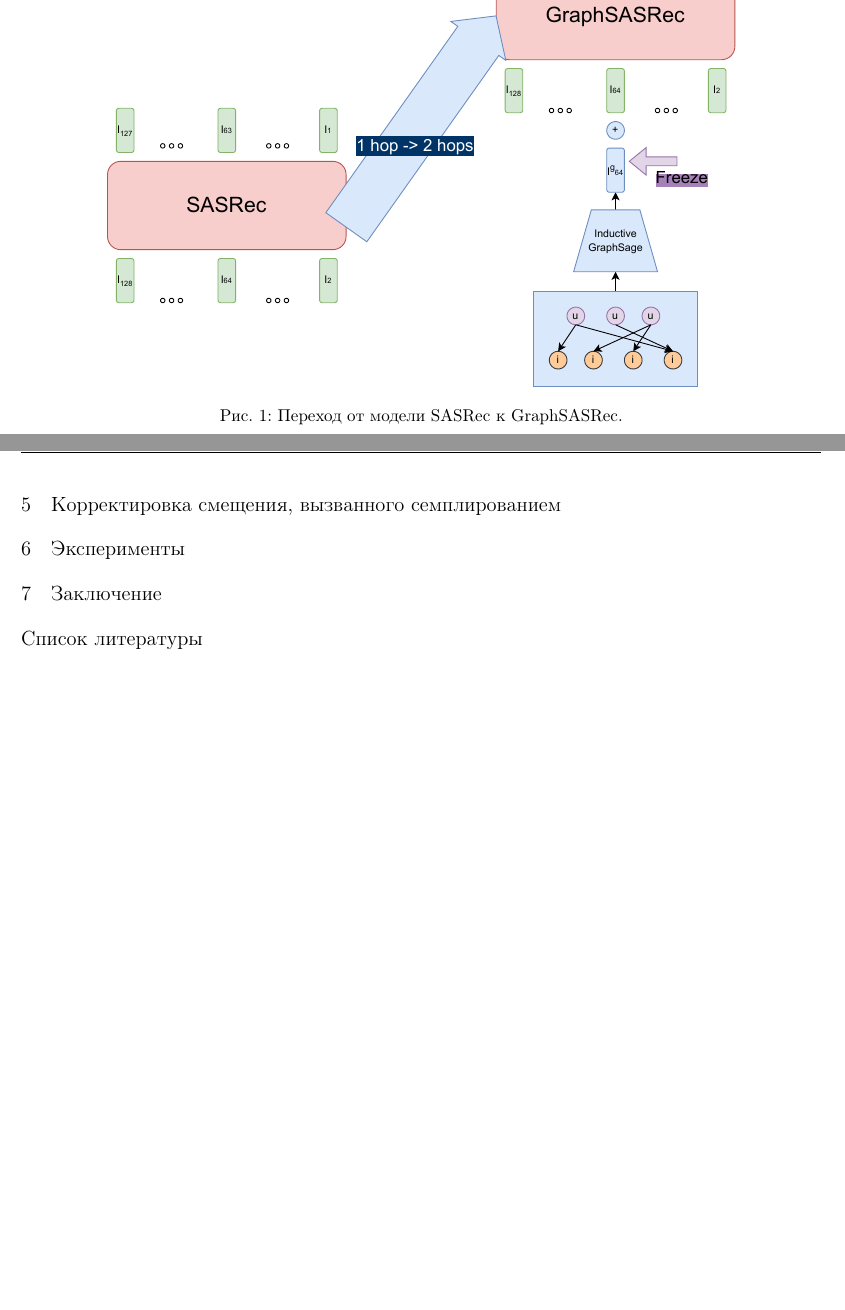
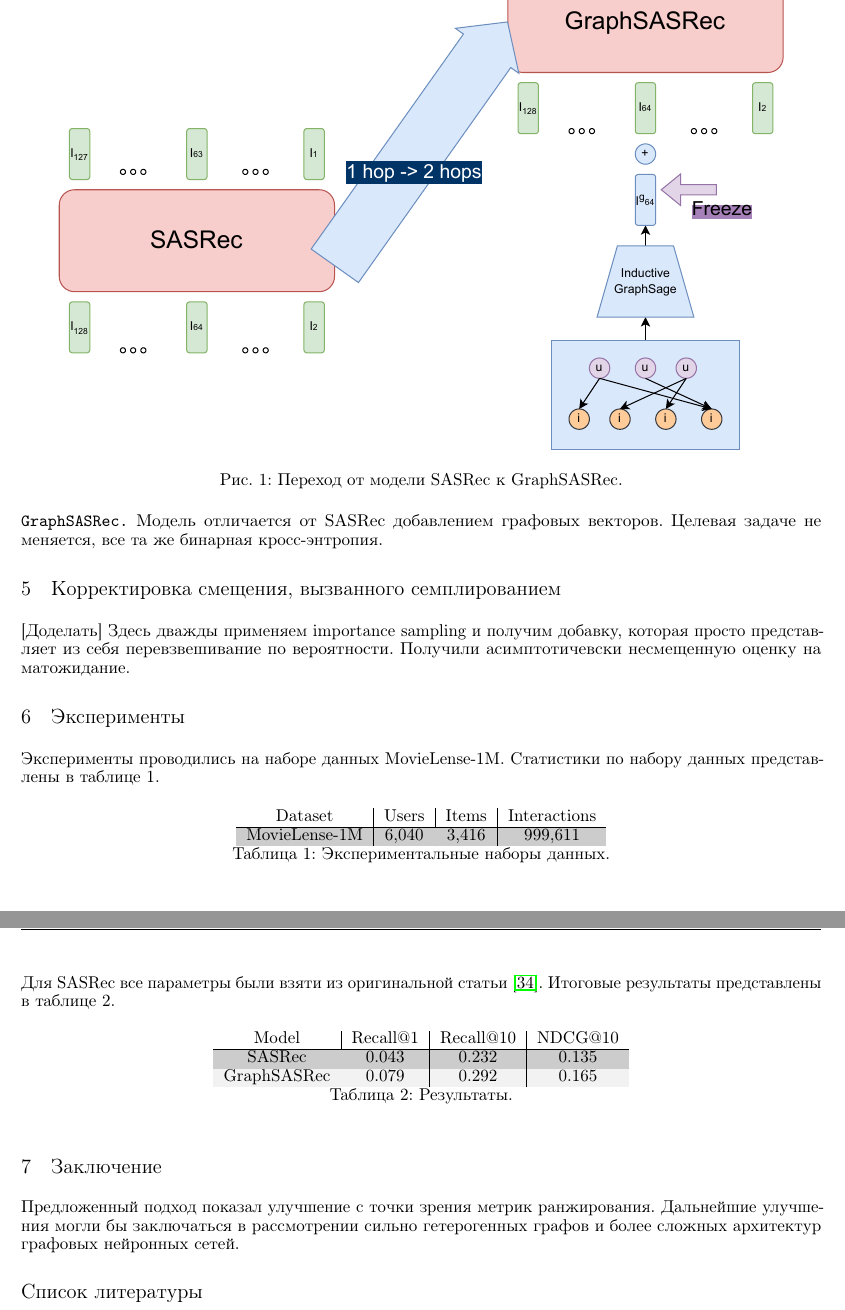
Before and after one commit to matfu-pixel/GraphSASRec, a LaTeX paper (paper/main.tex): two parts of pages 4 and 5 of 6 before the commit and two parts of pages 5 and 6 of 7 after it, joined at a grey line, cut so that both start at the same text, the shorter picture padded with empty space. Compiled offline with pdfLaTeX.

Commit message:
add temp result

```diff
--- a/paper/main.tex
+++ b/paper/main.tex
@@ -13,6 +13,7 @@
 \usepackage{graphicx}
 \usepackage{natbib}
 \usepackage{doi}
+\usepackage[table]{xcolor}
 
 % \usepackage[
 % backend=biber,
@@ -24,12 +25,12 @@
 \title{GraphSASRec: модель последовательных рекомендаций на основе самовнивания, дополненная графовыми представлениями.}
 
 \author{
-	Матвеев Артем \\
+	\textbf{Матвеев Артем} \\
     Московский государственный университет \\
 	имени М. В. Ломоносова \\
 	\texttt{matfu21@ya.ru} \\
 	\And
-	Майсурадзе Арчил Ивериевич \\
+	\textbf{Майсурадзе Арчил Ивериевич} \\
     Московский государственный университет \\
 	имени М. В. Ломоносова \\
 	\texttt{artchil@mail.ru} \\
@@ -203,15 +240,52 @@ link-prediction. Полученные предобученные векторы
 \begin{figure}[!ht]
     \centering
-    \includegraphics[width=130mm]{images/grpahsasrec2.pdf}
+    \includegraphics[width=150mm]{images/grpahsasrec2.pdf}
     \caption{Переход от модели SASRec к GraphSASRec.}
 \end{figure}
 
+\texttt{GraphSASRec.} Модель отличается от SASRec добавлением графовых векторов. Целевая задаче не меняется, все та же бинарная кросс-энтропия.
 
 \section{Корректировка смещения, вызванного семплированием}
 
+[Доделать] Здесь дважды применяем importance sampling и получим добавку, которая просто представляет из себя перевзвешивание по
+вероятности. Получили асимптотичевски несмещенную оценку на матожидание.
+
 \section{Эксперименты}
 
+Эксперименты проводились на наборе данных MovieLense-1M. Статистики по набору данных представлены в
+таблице 1.
+
+\begin{table}[h]
+    \centering
+    \rowcolors{2}{gray!10}{gray!40}
+    \begin{tabular}{c|c|c|c}
+        Dataset & Users & Items & Interactions\\
+        \hline
+        MovieLense-1M & 6,040 & 3,416 & 999,611 \\
+    \end{tabular}
+    \caption{Экспериментальные наборы данных.}
+    \label{tab:my_label}
+\end{table}
+
+Для SASRec все параметры были взяти из оригинальной статьи \cite{sasrec}. Итоговые результаты представлены в таблице 2.
+
+\begin{table}[h]
+    \centering
+    \rowcolors{2}{gray!10}{gray!40}
+    \begin{tabular}{c|c|c|c}
+        Model & Recall@1 & Recall@10 & NDCG@10 \\
+        \hline
+        SASRec & 0.043 & 0.232 & 0.135 \\
+		GraphSASRec & 0.079 & 0.292 & 0.165 \\
+    \end{tabular}
+    \caption{Результаты.}
+    \label{tab:my_label}
+\end{table}
+
 \section{Заключение}
+
+Предложенный подход показал улучшение с точки зрения метрик ранжирования. Дальнейшие улучшения могли бы
+заключаться в рассмотрении сильно гетерогенных графов и более сложных архитектур графовых нейронных сетей.
 
 \bibliographystyle{abbrv}
 \bibliography{references}
```
Also changed, not shown: paper/main.pdf, paper/main.tex (36 more changed lines).
